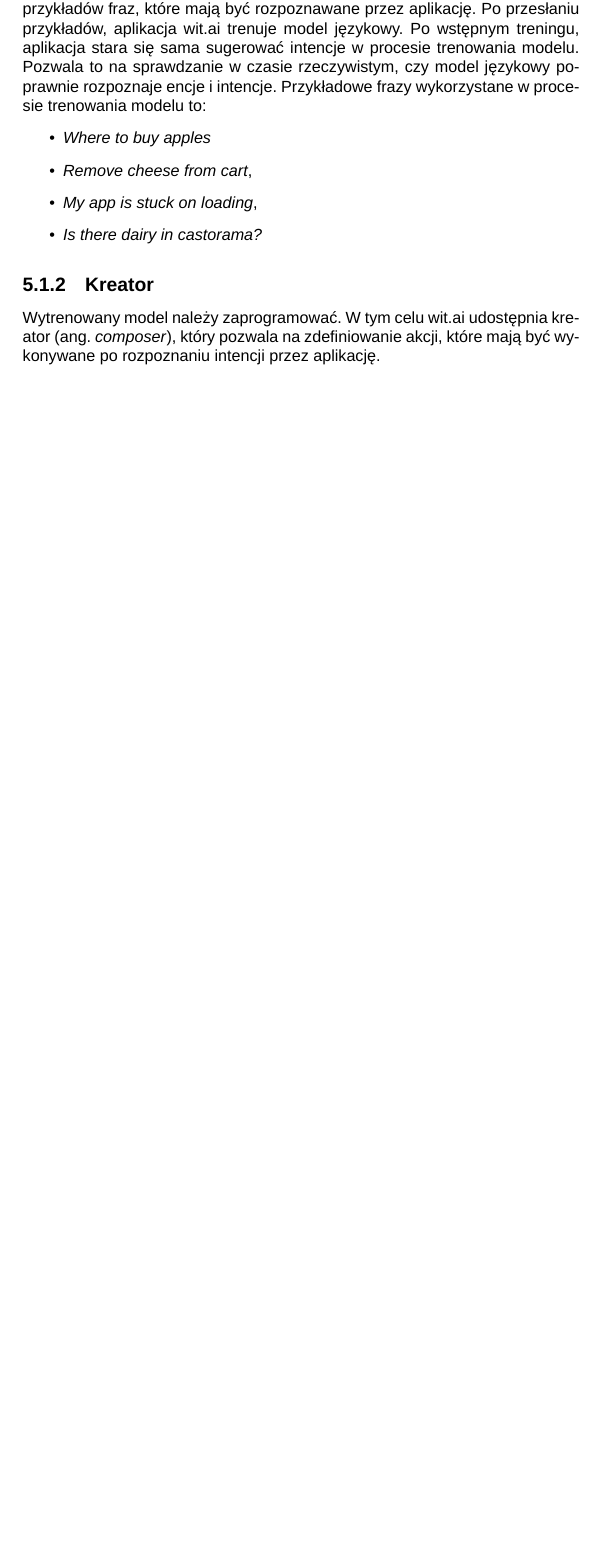
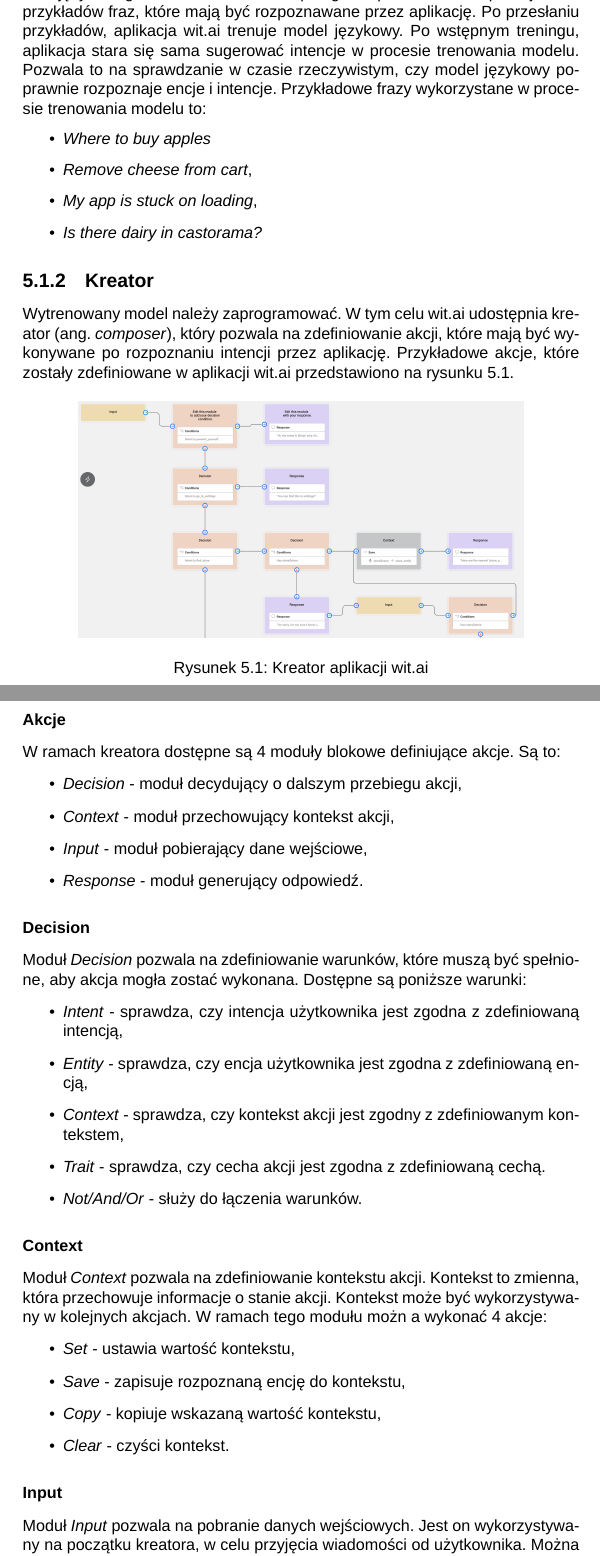
Before and after one commit to danielewiczmaciej/shopper_engineering_thesis, a LaTeX document (main.tex, which reads chapters/5_opis_techniczny_rozwiazania.tex): part of page 13 of 18 before the commit and two parts of pages 13 and 14 of 20 after it, the two joined at a grey line, cut so that both start at the same text, the shorter picture padded with empty space. Compiled offline with XeLaTeX; a missing font is replaced by an installed copy or a similar font.

Commit message:
Added more information about wit ai

```diff
--- a/chapters/5_opis_techniczny_rozwiazania.tex
+++ b/chapters/5_opis_techniczny_rozwiazania.tex
@@ -34,4 +34,47 @@ Po zdefiniowaniu intencji i encji, aplikacja wit.ai pozwala na trenowanie modelu
 
 \subsection{Kreator}
 
-Wytrenowany model należy zaprogramować. W tym celu wit.ai udostępnia kreator (ang. \textit{composer}), który pozwala na zdefiniowanie akcji, które mają być wykonywane po rozpoznaniu intencji przez aplikację.
+Wytrenowany model należy zaprogramować. W tym celu wit.ai udostępnia kreator (ang. \textit{composer}), który pozwala na zdefiniowanie akcji, które mają być wykonywane po rozpoznaniu intencji przez aplikację. Przykładowe akcje, które zostały zdefiniowane w aplikacji wit.ai przedstawiono na rysunku \ref{fig:wit_ai_composer}.
+
+\begin{figure}[H]
+    \centering
+    \includegraphics[width=0.8\textwidth]{images/witai_composer.png}
+    \caption{Kreator aplikacji wit.ai}
+    \label{fig:wit_ai_composer}
+\end{figure}
+
+\subsubsection{Akcje}
+
+W ramach kreatora dostępne są 4 moduły blokowe definiujące akcje. Są to:
+\begin{itemize}
+    \item \textit{Decision} - moduł decydujący o dalszym przebiegu akcji,
+    \item \textit{Context} - moduł przechowujący kontekst akcji,
+    \item \textit{Input} - moduł pobierający dane wejściowe,
+    \item \textit{Response} - moduł generujący odpowiedź.
+\end{itemize}
+
+\subsubsection{Decision}
+
+Moduł \textit{Decision} pozwala na zdefiniowanie warunków, które muszą być spełnione, aby akcja mogła zostać wykonana. Dostępne są poniższe warunki:
+\begin{itemize}
+    \item \textit{Intent} - sprawdza, czy intencja użytkownika jest zgodna z zdefiniowaną intencją,
+    \item \textit{Entity} - sprawdza, czy encja użytkownika jest zgodna z zdefiniowaną encją,
+    \item \textit{Context} - sprawdza, czy kontekst akcji jest zgodny z zdefiniowanym kontekstem,
+    \item \textit{Trait} - sprawdza, czy cecha akcji jest zgodna z zdefiniowaną cechą.
+    \item \textit{Not/And/Or} - służy do łączenia warunków.
+\end{itemize}
+
+\subsubsection{Context}
+Moduł \textit{Context} pozwala na zdefiniowanie kontekstu akcji. Kontekst to zmienna, która przechowuje informacje o stanie akcji. Kontekst może być wykorzystywany w kolejnych akcjach. W ramach tego modułu możn a wykonać 4 akcje:
+\begin{itemize}
+    \item \textit{Set} - ustawia wartość kontekstu,
+    \item \textit{Save} - zapisuje rozpoznaną encję do kontekstu,
+    \item \textit{Copy} - kopiuje wskazaną wartość kontekstu,
+    \item \textit{Clear} - czyści kontekst.
+\end{itemize}
+
+\subsubsection{Input}
+Moduł \textit{Input} pozwala na pobranie danych wejściowych. Jest on wykorzystywany na początku kreatora, w celu przyjęcia wiadomości od użytkownika. Można go również użyć do uzyskania dodatkowych informacji od użytkownika.
+
+\subsubsection{Response}
+Moduł \textit{Response} pozwala na zdefiniowanie odpowiedzi, która ma zostać zwrócona do użytkownika. W odpowiedzi można wykorzystać zmienne zdefiniowane w kontekście akcji. Można zwrócić tekst, obraz, dźwięk, link, czy dowolny inny format. Oprócz tego, można również zwrócić nazwę funkcji, która ma zostać wykonana po zakończeniu akcji.
--- a/main.tex
+++ b/main.tex
@@ -2,6 +2,7 @@
 \usepackage{graphicx}  % for including images
 \usepackage{svg}
 \usepackage{acronym}  % for acronyms
+\usepackage{float}
 
 \usepackage{polyglossia} % Language support for xelatex/lualatex
 \setmainlanguage{polish}
```
Also changed, not shown: chapters/4_opis_rozwiazania.tex (+7 -7 lines), images/witai_composer.png (added), main.pdf, 3 other files.
